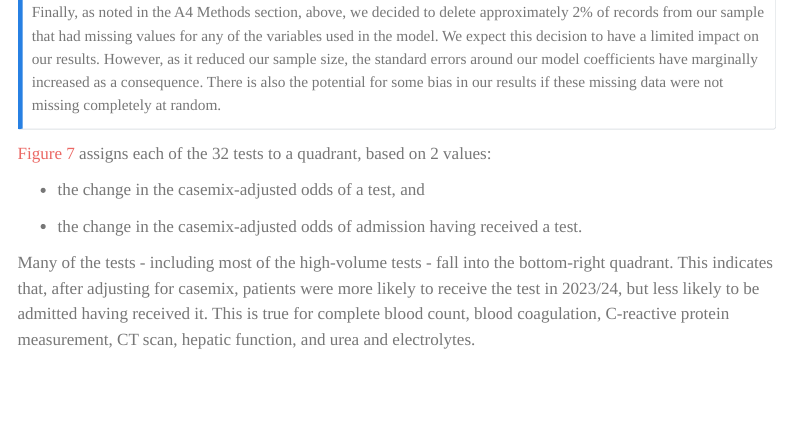
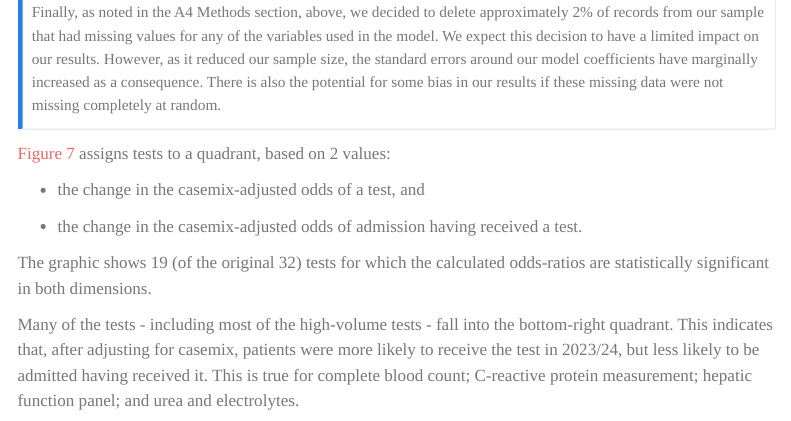
Before and after one commit to The-Strategy-Unit/diagnostics_growth_uec, a Quarto document (notebooks/report_ed_diagnostic_growth.qmd): the page in a window 1100 px wide, from 13380 px down. Rendered offline with R 4.5, knitr and Pandoc in place of Quarto, with nearby package versions; some code elsewhere in the file could not run offline; menus at the side of the page are left out; column names are cleaned by a stand-in for the janitor package.

Commit message:
Update report text to reflect change to adm plot

```diff
--- a/notebooks/report_ed_diagnostic_growth.qmd
+++ b/notebooks/report_ed_diagnostic_growth.qmd
@@ -789,13 +789,15 @@ We have labelled our estimates as "casemix-adjusted", as we controlled for a ran
 Finally, as noted in the A4 Methods section, above, we decided to delete approximately 2% of records from our sample that had missing values for any of the variables used in the model. We expect this decision to have a limited impact on our results. However, as it reduced our sample size, the standard errors around our model coefficients have marginally increased as a consequence. There is also the potential for some bias in our results if these missing data were not missing completely at random.
 :::
 
-@fig-adm-decision assigns each of the 32 tests to a quadrant, based on 2 values:
+@fig-adm-decision assigns tests to a quadrant, based on 2 values:
 
 -   the change in the casemix-adjusted odds of a test, and
 
 -   the change in the casemix-adjusted odds of admission having received a test.
 
-Many of the tests - including most of the high-volume tests - fall into the bottom-right quadrant. This indicates that, after adjusting for casemix, patients were more likely to receive the test in 2023/24, but less likely to be admitted having received it. This is true for complete blood count, blood coagulation, C-reactive protein measurement, CT scan, hepatic function, and urea and electrolytes.
+The graphic shows 19 (of the original 32) tests for which the calculated odds-ratios are statistically significant in both dimensions.
+
+Many of the tests - including most of the high-volume tests - fall into the bottom-right quadrant. This indicates that, after adjusting for casemix, patients were more likely to receive the test in 2023/24, but less likely to be admitted having received it. This is true for complete blood count; C-reactive protein measurement; hepatic function panel; and urea and electrolytes.
 
 Given that this analysis is casemix-adjusted, we can safely exclude casemix as an explanation for this finding. Thus, another theory is that clinicians are extending the use of tests as a means of ruling out conditions that would warrant admission. Unfortunately, this analysis cannot shed light on the motivation for such a change in practice. It might be that ED clinicians are proactively lowering test thresholds in response to changes in medical guidelines and emerging research. It might also be that test thresholds have fallen as tests have become more available, more timely, and less expensive. A further explanation might be that this change is driven by changes in bed availability. That is to say that, whilst, in the past, some tests may have been carried out after admission to a hospital bed, it may *now* be that these tests are performed in the ED. Further work would be required to determine the underlying cause of changes in testing practice (see @sec-further-work).
 
```
